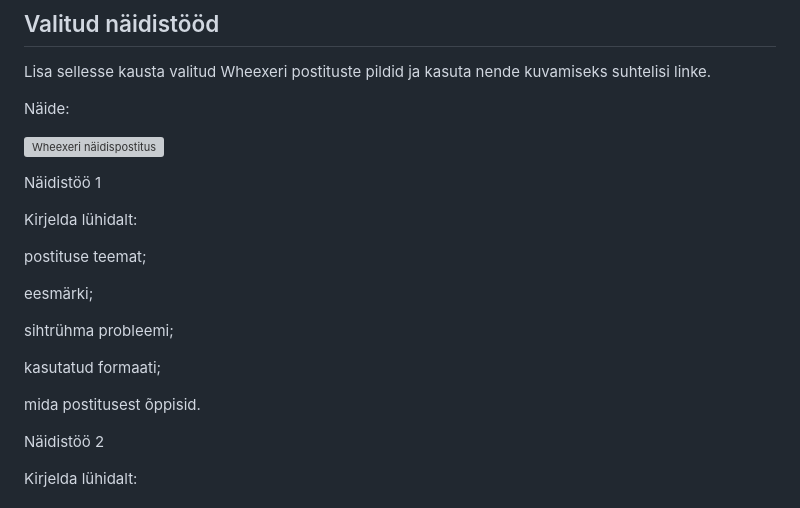
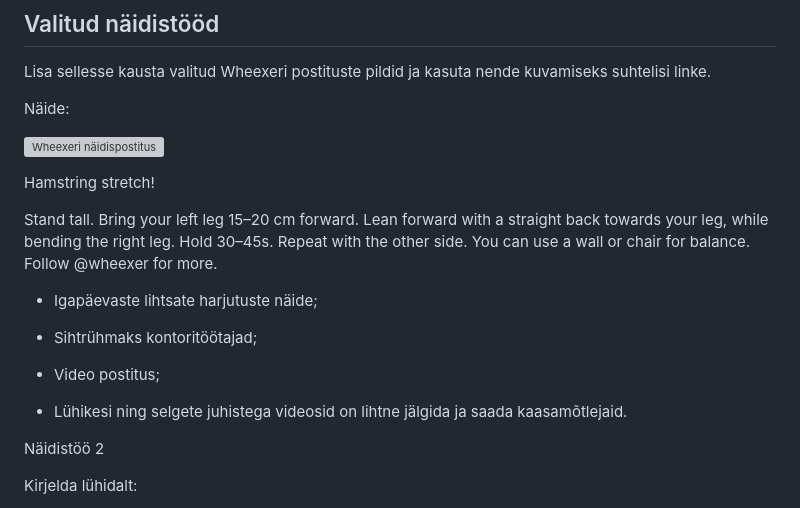
Before and after one commit to ritakasesalu-ai/sisukasv-content-marketing, a Markdown page: Portfoolio/Wheexeri_juhtumiuuring/README.md, the part around one of its changes. Drawn GitHub-style; grey boxes are pictures that could not be loaded.

```diff
--- a/Portfoolio/Wheexeri_juhtumiuuring/README.md
+++ b/Portfoolio/Wheexeri_juhtumiuuring/README.md
@@ -102,17 +102,18 @@ Näide:
 
-Näidistöö 1
+Hamstring stretch!
 
-Kirjelda lühidalt:
+Stand tall.
+Bring your left leg 15–20 cm forward. Lean forward with a straight back towards your leg, while bending the right leg. Hold 30–45s. Repeat with the other side.
+You can use a wall or chair for balance.
+Follow @wheexer for more.
 
-postituse teemat;
+- Igapäevaste lihtsate harjutuste näide;
 
-eesmärki;
+- Sihtrühmaks kontoritöötajad;
 
-sihtrühma probleemi;
+- Video postitus;
 
-kasutatud formaati;
-
-mida postitusest õppisid.
+- Lühikesi ning selgete juhistega videosid on lihtne jälgida ja saada kaasamõtlejaid.
 
 
 
```
Also changed, not shown: other parts of Portfoolio/Wheexeri_juhtumiuuring/README.md (+1 -1 lines).
